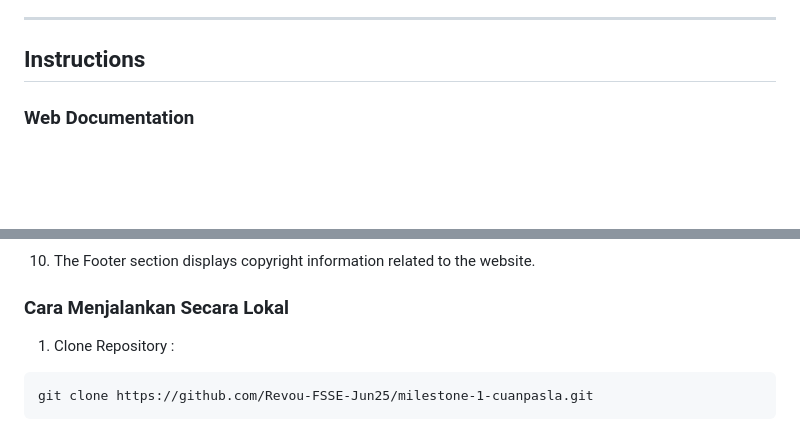
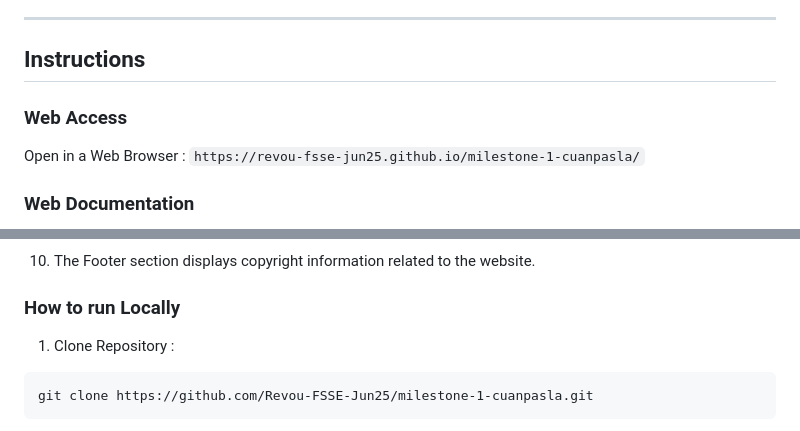
Before and after one commit to Revou-FSSE-Jun25/milestone-1-cuanpasla, a Markdown page: README.md, 2 parts joined by grey strips. Rendered like a GitHub page; blank space fills up the shorter version.

Commit message:
Pesan commit

````diff
--- a/README.md
+++ b/README.md
@@ -30,6 +30,10 @@ This website is designed to showcase my portfolio, provide information about my
 ---
 
 ## Instructions
+
+### Web Access
+Open in a Web Browser :
+`https://revou-fsse-jun25.github.io/milestone-1-cuanpasla/`
 
 ### Web Documentation
 ![/images/markdown-images/doc-markdown-halaman-atas.png](/images/markdown-images/doc-markdown-halaman-atas.png "Portfolio M. Nur Achwan Pasla")
@@ -77,7 +81,7 @@ This website is designed to showcase my portfolio, provide information about my
 
 10. The Footer section displays copyright information related to the website.
 
-### Cara Menjalankan Secara Lokal
+### How to run Locally
 1. Clone Repository :
 ```
 git clone https://github.com/Revou-FSSE-Jun25/milestone-1-cuanpasla.git
````
